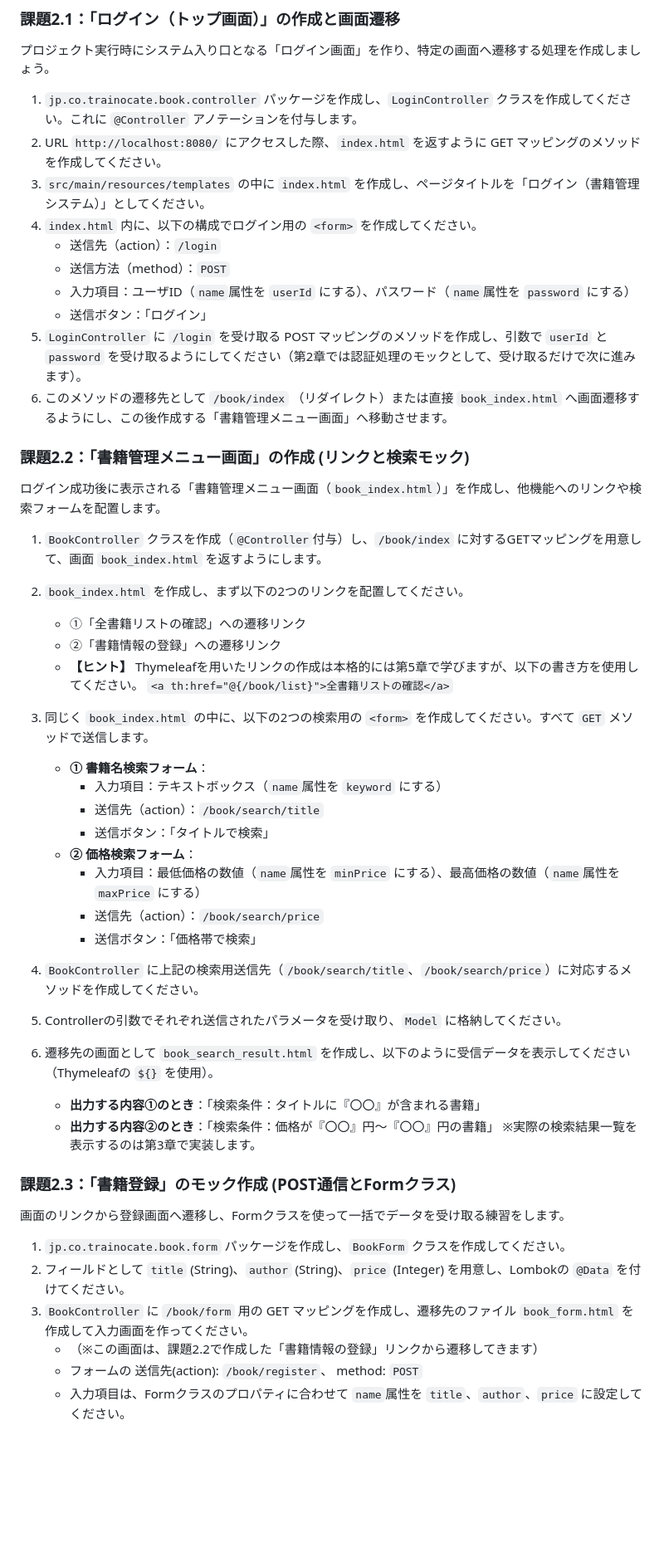
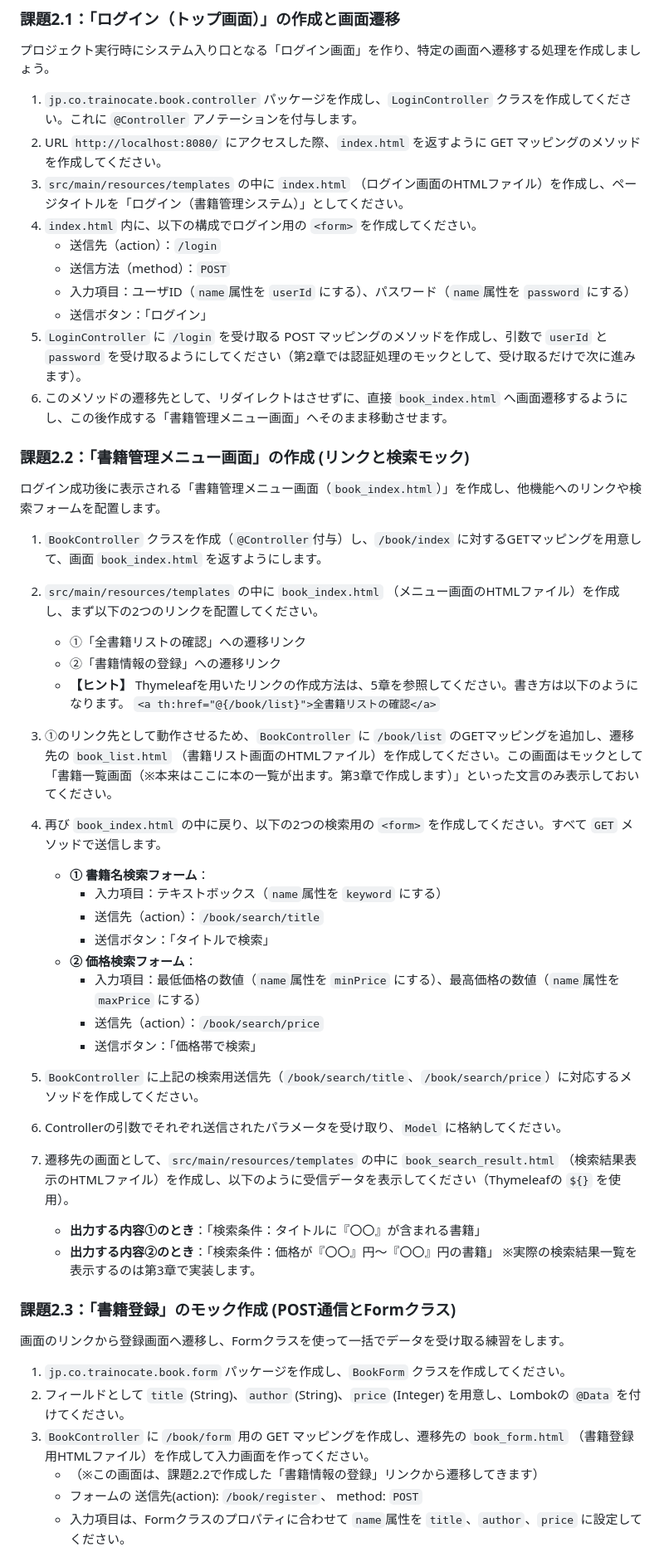
Before and after one commit to juyeongjung1/springboot_personal_practice, a Markdown page: docs/Exercise_Guide.md, the part around one of its changes. Shown at 83% size. GitHub-like rendering; blank space fills up the shorter version.

Commit message:
docs: ガイド修正（リダイレクトなし、5章参照、book_list.html等HTMLファイルの指定明記）

```diff
--- a/docs/Exercise_Guide.md
+++ b/docs/Exercise_Guide.md
@@ -16,26 +16,28 @@
 
 1. `jp.co.trainocate.book.controller` パッケージを作成し、`LoginController` クラスを作成してください。これに `@Controller` アノテーションを付与します。
 2. URL `http://localhost:8080/` にアクセスした際、`index.html` を返すように GET マッピングのメソッドを作成してください。
-3. `src/main/resources/templates` の中に `index.html` を作成し、ページタイトルを「ログイン（書籍管理システム）」としてください。
+3. `src/main/resources/templates` の中に `index.html` （ログイン画面のHTMLファイル）を作成し、ページタイトルを「ログイン（書籍管理システム）」としてください。
 4. `index.html` 内に、以下の構成でログイン用の `<form>` を作成してください。
    - 送信先（action）：`/login`
    - 送信方法（method）：`POST`
    - 入力項目：ユーザID（`name`属性を `userId` にする）、パスワード（`name`属性を `password` にする）
    - 送信ボタン：「ログイン」
 5. `LoginController` に `/login` を受け取る POST マッピングのメソッドを作成し、引数で `userId` と `password` を受け取るようにしてください（第2章では認証処理のモックとして、受け取るだけで次に進みます）。
-6. このメソッドの遷移先として `/book/index` （リダイレクト）または直接 `book_index.html` へ画面遷移するようにし、この後作成する「書籍管理メニュー画面」へ移動させます。
+6. このメソッドの遷移先として、リダイレクトはさせずに、直接 `book_index.html` へ画面遷移するようにし、この後作成する「書籍管理メニュー画面」へそのまま移動させます。
 
 ### 課題2.2：「書籍管理メニュー画面」の作成 (リンクと検索モック)
 ログイン成功後に表示される「書籍管理メニュー画面（`book_index.html`）」を作成し、他機能へのリンクや検索フォームを配置します。
 
 1. `BookController` クラスを作成（`@Controller`付与）し、`/book/index` に対するGETマッピングを用意して、画面 `book_index.html` を返すようにします。
-2. `book_index.html` を作成し、まず以下の2つのリンクを配置してください。
+2. `src/main/resources/templates` の中に `book_index.html` （メニュー画面のHTMLファイル）を作成し、まず以下の2つのリンクを配置してください。
    - ①「全書籍リストの確認」への遷移リンク
    - ②「書籍情報の登録」への遷移リンク
-   - **【ヒント】** Thymeleafを用いたリンクの作成は本格的には第5章で学びますが、以下の書き方を使用してください。
+   - **【ヒント】** Thymeleafを用いたリンクの作成方法は、5章を参照してください。書き方は以下のようになります。
      `<a th:href="@{/book/list}">全書籍リストの確認</a>`
 
-3. 同じく `book_index.html` の中に、以下の2つの検索用の `<form>` を作成してください。すべて `GET` メソッドで送信します。
+3. ①のリンク先として動作させるため、`BookController` に `/book/list` のGETマッピングを追加し、遷移先の `book_list.html` （書籍リスト画面のHTMLファイル）を作成してください。この画面はモックとして「書籍一覧画面（※本来はここに本の一覧が出ます。第3章で作成します）」といった文言のみ表示しておいてください。
+
+4. 再び `book_index.html` の中に戻り、以下の2つの検索用の `<form>` を作成してください。すべて `GET` メソッドで送信します。
    - **① 書籍名検索フォーム**：
      - 入力項目：テキストボックス（`name`属性を `keyword` にする）
      - 送信先（action）：`/book/search/title`
@@ -45,9 +47,9 @@
      - 送信先（action）：`/book/search/price`
      - 送信ボタン：「価格帯で検索」
 
-4. `BookController` に上記の検索用送信先（`/book/search/title`、`/book/search/price`）に対応するメソッドを作成してください。
-5. Controllerの引数でそれぞれ送信されたパラメータを受け取り、`Model` に格納してください。
-6. 遷移先の画面として `book_search_result.html` を作成し、以下のように受信データを表示してください（Thymeleafの `${}` を使用）。
+5. `BookController` に上記の検索用送信先（`/book/search/title`、`/book/search/price`）に対応するメソッドを作成してください。
+6. Controllerの引数でそれぞれ送信されたパラメータを受け取り、`Model` に格納してください。
+7. 遷移先の画面として、`src/main/resources/templates` の中に `book_search_result.html` （検索結果表示のHTMLファイル）を作成し、以下のように受信データを表示してください（Thymeleafの `${}` を使用）。
    - **出力する内容①のとき**：「検索条件：タイトルに『〇〇』が含まれる書籍」
    - **出力する内容②のとき**：「検索条件：価格が『〇〇』円〜『〇〇』円の書籍」
    ※実際の検索結果一覧を表示するのは第3章で実装します。
@@ -57,7 +59,7 @@
 
 1. `jp.co.trainocate.book.form` パッケージを作成し、`BookForm` クラスを作成してください。
 2. フィールドとして `title` (String)、`author` (String)、`price` (Integer) を用意し、Lombokの `@Data` を付けてください。
-3. `BookController` に `/book/form` 用の GET マッピングを作成し、遷移先のファイル `book_form.html` を作成して入力画面を作ってください。
+3. `BookController` に `/book/form` 用の GET マッピングを作成し、遷移先の `book_form.html` （書籍登録用HTMLファイル）を作成して入力画面を作ってください。
    - （※この画面は、課題2.2で作成した「書籍情報の登録」リンクから遷移してきます）
    - フォームの 送信先(action): `/book/register`、 method: `POST`
    - 入力項目は、Formクラスのプロパティに合わせて `name`属性を `title`、`author`、`price` に設定してください。
```
Also changed, not shown: other parts of docs/Exercise_Guide.md (+1 -1 lines).
